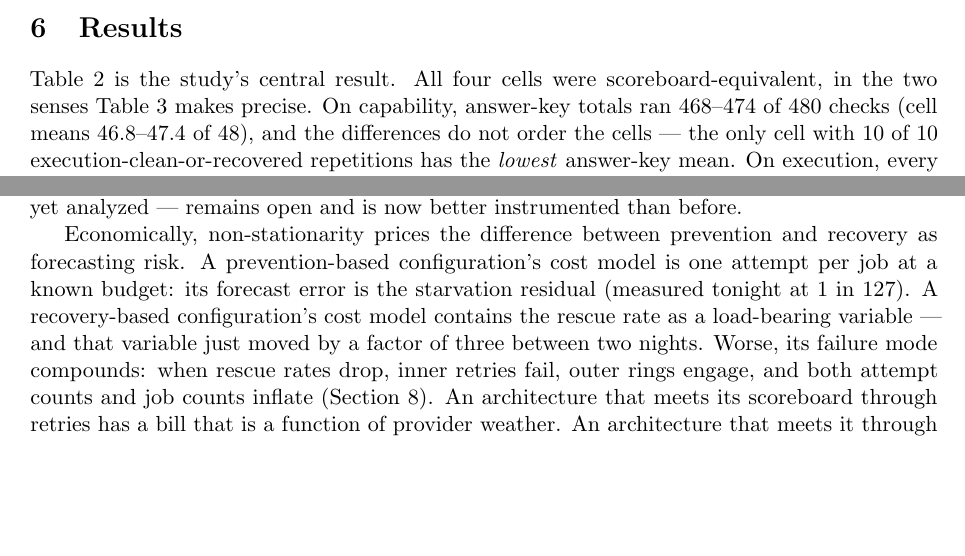
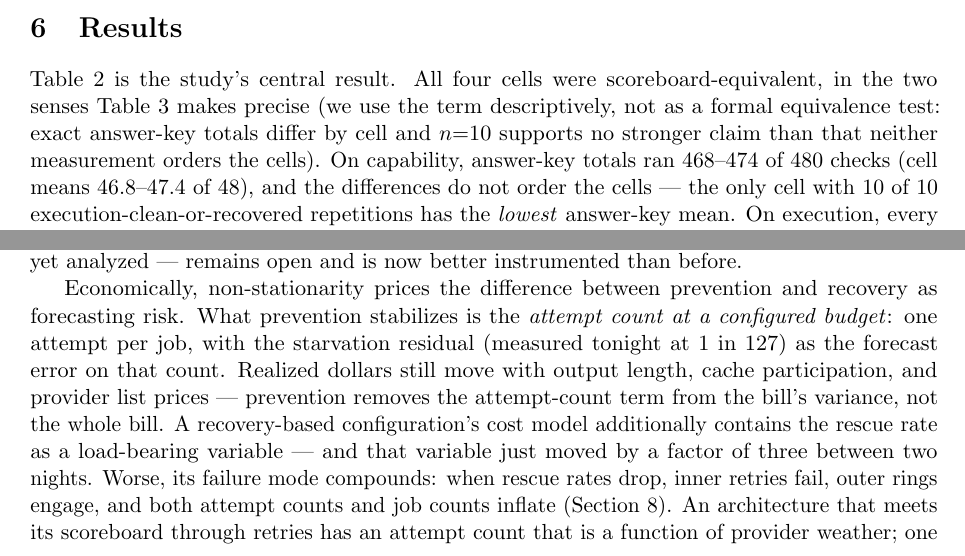
Before and after one commit to VuduVations/mcos-economic-integrity, a LaTeX paper (main.tex): two parts of pages 6 and 9 of 12, joined at a grey line, cut so that both start at the same text, the shorter picture padded with empty space. Compiled offline with pdfLaTeX.

Commit message:
v0.2.1: reviewer round 3 — version labels, ledger-doc scoreboard alignment, two precision softenings
- README + make_figures docstring bumped to v0.2 line; manuscript v0.2.1
- Bundled ECONOMIC_INTEGRITY_LEDGER.md (fixed at builder, mcos-core d78da5c):
  answer-key totals (470/474/472/468 of 480) added beside execution tiers,
  'boards'/'9-10/10 scoreboard' wording replaced, distinctness stated
- 'Scoreboard-equivalent' now explicitly descriptive, not a formal
  equivalence test (Section 6)
- Section 9: prevention stabilizes the attempt count at a configured budget,
  not the whole bill — output length, cache participation, and list prices
  still move realized dollars
- SHA256SUMS regenerated and verified

Co-Authored-By: Claude Fable 5 <noreply@anthropic.com>

```diff
--- a/main.tex
+++ b/main.tex
@@ -18,7 +18,7 @@ Measuring Attempt Amplification, Discarded Reasoning,\\
 and Retry Cost}
 
 \author{Sean Halverson\\VuduVations \textperiodcentered{} \texttt{vuduvations.io}\\\texttt{hello@vuduvations.io}}
-\date{August 2026 \quad (preprint v0.2)}
+\date{August 2026 \quad (preprint v0.2.1)}
 
 \begin{document}
 \maketitle
@@ -358,7 +358,9 @@ carries its own denominators and no figure is offered as a rate.
 
 Table~\ref{tab:main} is the study's central result. All four cells were
 scoreboard-equivalent, in the two senses Table~\ref{tab:tiers} makes
-precise. On capability, answer-key totals ran 468--474 of 480 checks
+precise (we use the term descriptively, not as a formal equivalence
+test: exact answer-key totals differ by cell and $n{=}10$ supports no
+stronger claim than that neither measurement orders the cells). On capability, answer-key totals ran 468--474 of 480 checks
 (cell means 46.8--47.4 of 48), and the differences do not order the
 cells --- the only cell with 10 of 10 execution-clean-or-recovered
 repetitions has the \emph{lowest} answer-key mean. On execution, every
@@ -599,16 +601,18 @@ splits are recorded but not yet analyzed --- remains open and is now
 better instrumented than before.
 
 Economically, non-stationarity prices the difference between
-prevention and recovery as forecasting risk. A prevention-based
-configuration's cost model is one attempt per job at a known budget:
-its forecast error is the starvation residual (measured tonight at 1
-in 127). A recovery-based configuration's cost model contains the
-rescue rate as a load-bearing variable --- and that variable just
+prevention and recovery as forecasting risk. What prevention
+stabilizes is the \emph{attempt count at a configured budget}: one
+attempt per job, with the starvation residual (measured tonight at 1
+in 127) as the forecast error on that count. Realized dollars still
+move with output length, cache participation, and provider list
+prices --- prevention removes the attempt-count term from the bill's
+variance, not the whole bill. A recovery-based configuration's cost
+model additionally contains the rescue rate as a load-bearing
+variable --- and that variable just
 moved by a factor of three between two nights. Worse, its failure
 mode compounds: when rescue rates drop, inner retries fail, outer
 rings engage, and both attempt counts and job counts inflate
 (Section~\ref{sec:amplifier}). An architecture that meets its
-scoreboard through retries has a bill that is a function of provider
-weather. An architecture that meets it through headroom has a bill
-that is a function of its own configuration. At month scale, the
-first is a forecasting problem; the second is a line item.
+scoreboard through retries has an attempt count that is a function of
+provider weather; one that meets it through headroom has an attempt
```
Also changed, not shown: artifacts/ECONOMIC_INTEGRITY_LEDGER.md (+16 -9 lines), README.md, main.pdf, main.tex (4 more changed lines), 2 other files.
